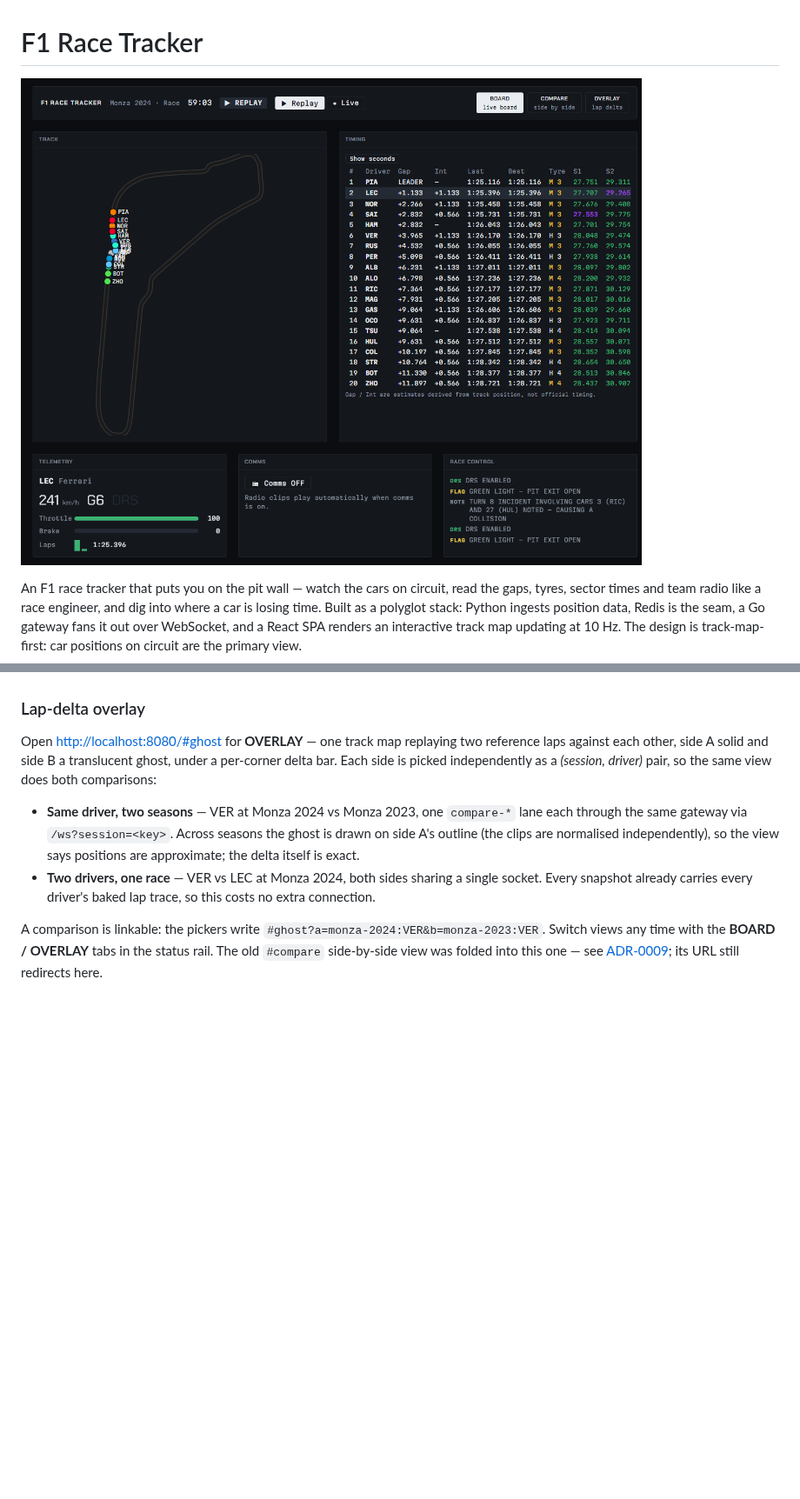
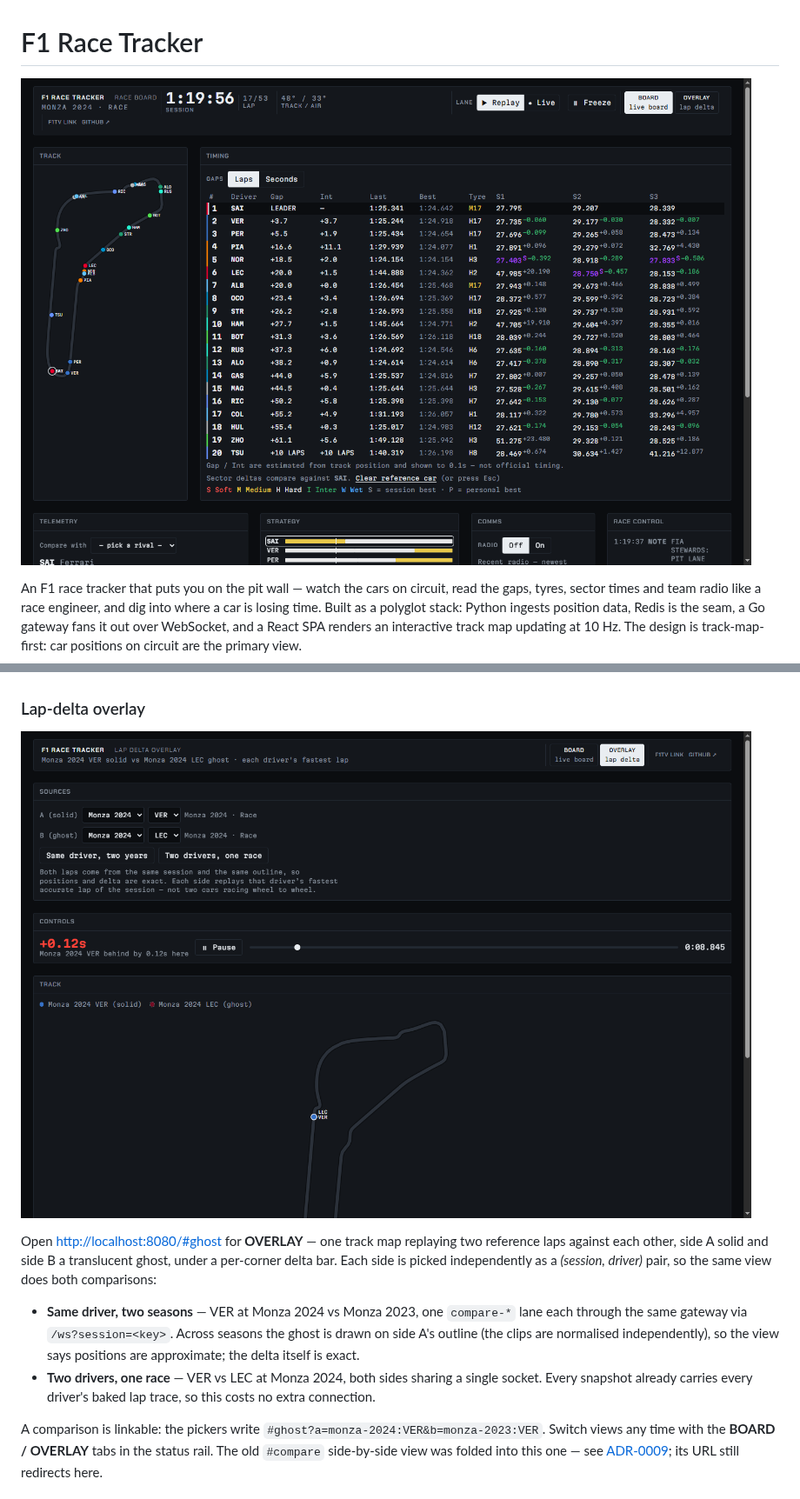
Before and after one commit to natcat38/f1-race-tracker, a Markdown page: README.md, 2 parts joined by grey strips. Shown at 87% size. GitHub-like rendering; pictures changed too: docs/assets/board.png (added), docs/assets/live-lane.png (deleted), docs/assets/overlay.png (added); blank space fills up the shorter version.

```diff
--- a/README.md
+++ b/README.md
@@ -2,7 +2,7 @@
 
 # F1 Race Tracker
 
-![Live lane — Silverstone 2024 on the track map](docs/assets/live-lane.png)
+![Pit-wall board — Monza 2024 replay: track map, timing tower, telemetry, strategy, comms and race control](docs/assets/board.png)
 
 An F1 race tracker that puts you on the pit wall — watch the cars on circuit, read the gaps, tyres, sector times and team radio like a race engineer, and dig into where a car is losing time. Built as a polyglot stack: Python ingests position data, Redis is the seam, a Go gateway fans it out over WebSocket, and a React SPA renders an interactive track map updating at 10 Hz. The design is track-map-first: car positions on circuit are the primary view.
 
@@ -41,6 +41,8 @@ Open [http://localhost:8080](http://localhost:8080).
 The default view shows the Monza 2024 race clip (replay lane) — a mid-race window around laps 13–17 chosen to include real pit stops, so tyre stints, pit-lane status, and the strategy chart actually have something to show. Use the toggle at the top of the page to switch to the Silverstone 2024 clip on the "Live (demo)" lane — see [What's not done](#whats-not-done) for what "demo" means there. That clip's window (laps 25–28) sits in a real rain phase: expect the weather badge to show `RAIN` and cars to change from slicks to intermediates mid-clip.
 
 ### Lap-delta overlay
+
+![Lap-delta overlay — VER solid vs LEC ghost, Monza 2024, each driver's fastest lap](docs/assets/overlay.png)
 
 Open <http://localhost:8080/#ghost> for **OVERLAY** — one track map replaying two reference laps against each other, side A solid and side B a translucent ghost, under a per-corner delta bar. Each side is picked independently as a *(session, driver)* pair, so the same view does both comparisons:
 
```
Also changed, not shown: other parts of README.md (+2 -2 lines), 1 other file.
